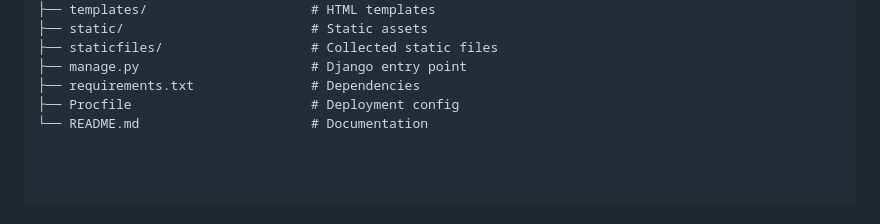
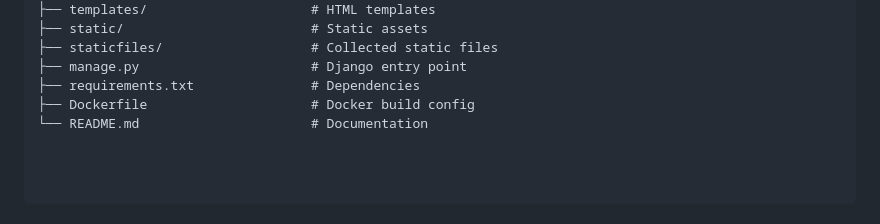
Before and after one commit to Hello123-maker-s/Suvro-pfm-project, a Markdown page: README.md, the part around the change. GitHub-like rendering.

Commit message:
Replace Procfile with Dockerfile in project structure

```diff
--- a/README.md
+++ b/README.md
@@ -145,5 +145,5 @@ personal-finance-manager/
 ├── staticfiles/                   # Collected static files
 ├── manage.py                      # Django entry point
 ├── requirements.txt               # Dependencies
-├── Procfile                       # Deployment config
+├── Dockerfile                     # Docker build config
 └── README.md                      # Documentation
```
